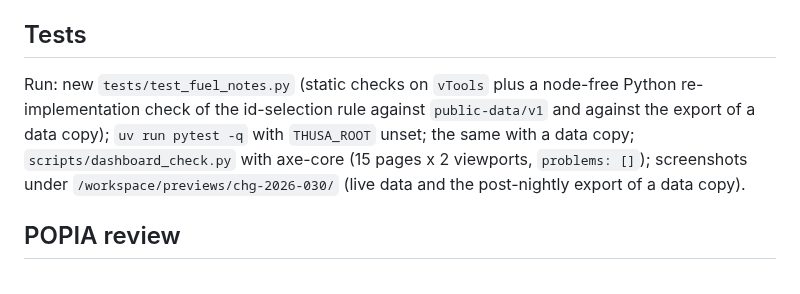
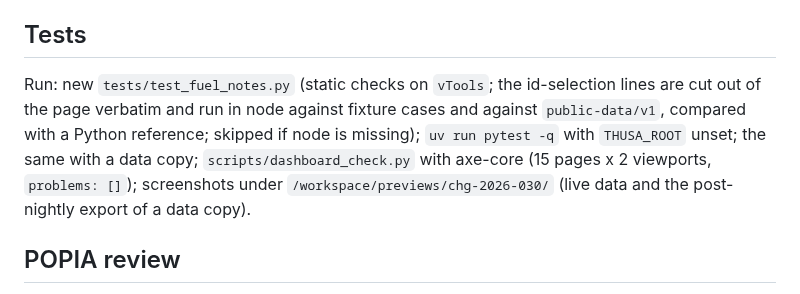
Before and after one commit to farwaters/publicfunds-sa, a Markdown page: itil/changes/CHG-2026-030-fuel-notes-on-dashboard.md, the part around the change. Drawn GitHub-style.

Commit message:
CHG-2026-030: correct the test description in the RFC

```diff
--- a/itil/changes/CHG-2026-030-fuel-notes-on-dashboard.md
+++ b/itil/changes/CHG-2026-030-fuel-notes-on-dashboard.md
@@ -42,7 +42,7 @@ Needs the owner's quoted merge GO for CHG-2026-030 only. The page is static: aft
 Yes. No file under `public-data/` or `data/` is touched; the diff is `index.html`, `scripts/dashboard_check.py`, one test file and records.
 
 ## Tests
-Run: new `tests/test_fuel_notes.py` (static checks on `vTools` plus a node-free Python re-implementation check of the id-selection rule against `public-data/v1` and against the export of a data copy); `uv run pytest -q` with `THUSA_ROOT` unset; the same with a data copy; `scripts/dashboard_check.py` with axe-core (15 pages x 2 viewports, `problems: []`); screenshots under `/workspace/previews/chg-2026-030/` (live data and the post-nightly export of a data copy).
+Run: new `tests/test_fuel_notes.py` (static checks on `vTools`; the id-selection lines are cut out of the page verbatim and run in node against fixture cases and against `public-data/v1`, compared with a Python reference; skipped if node is missing); `uv run pytest -q` with `THUSA_ROOT` unset; the same with a data copy; `scripts/dashboard_check.py` with axe-core (15 pages x 2 viewports, `problems: []`); screenshots under `/workspace/previews/chg-2026-030/` (live data and the post-nightly export of a data copy).
 
 ## POPIA review
 PASS (to be confirmed by popia-review). Rendering of already-published, non-personal text (fuel notes and known-error descriptions). No personal information, IDs, contacts, accounts, credentials or supplier names; no new data collected; no third-party request; no cookies or storage.
```
